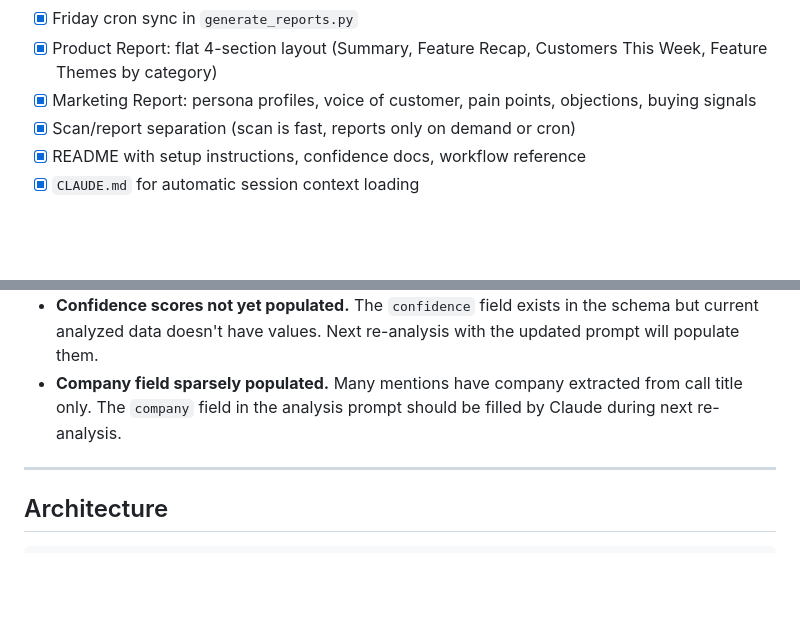
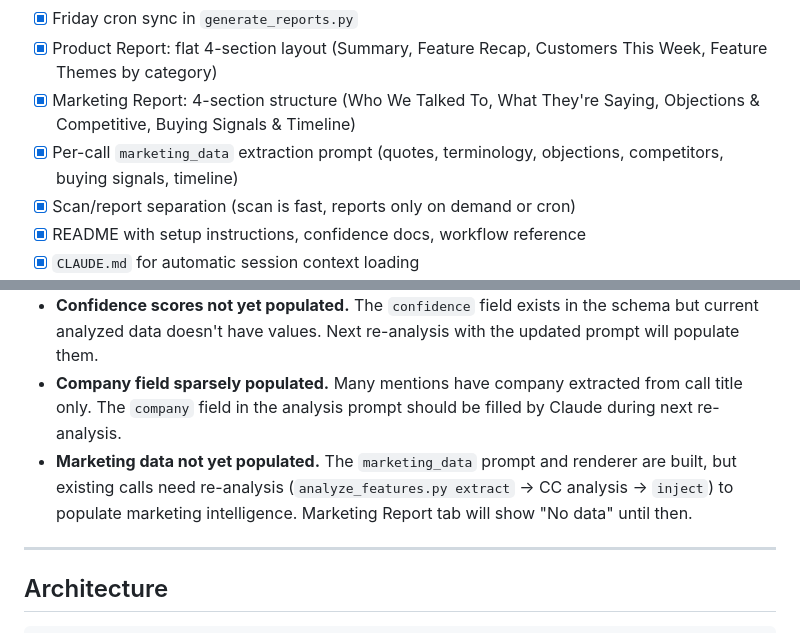
Before and after one commit to GBB94/Teachable-Sales-Intelligence, a Markdown page: PROJECT_STATUS.md, 2 parts joined by grey strips. GitHub-like rendering; blank space fills up the shorter version.

Commit message:
Update PROJECT_STATUS.md — marketing report restructure complete
Co-Authored-By: Claude Opus 4.6 <noreply@anthropic.com>

```diff
--- a/PROJECT_STATUS.md
+++ b/PROJECT_STATUS.md
@@ -33,7 +33,8 @@ Sales intelligence tool for Teachable. Pulls call transcripts from Fireflies, us
 - [x] `--sync-sheets` flag on `analyze_features.py inject`
 - [x] Friday cron sync in `generate_reports.py`
 - [x] Product Report: flat 4-section layout (Summary, Feature Recap, Customers This Week, Feature Themes by category)
-- [x] Marketing Report: persona profiles, voice of customer, pain points, objections, buying signals
+- [x] Marketing Report: 4-section structure (Who We Talked To, What They're Saying, Objections & Competitive, Buying Signals & Timeline)
+- [x] Per-call `marketing_data` extraction prompt (quotes, terminology, objections, competitors, buying signals, timeline)
 - [x] Scan/report separation (scan is fast, reports only on demand or cron)
 - [x] README with setup instructions, confidence docs, workflow reference
 - [x] `CLAUDE.md` for automatic session context loading
@@ -63,6 +64,7 @@ The `sync_to_sheets.py` script is built and ready. Zach needs to:
 - **Exposed API key.** Fireflies key was shown in a chat session. Needs rotation.
 - **Confidence scores not yet populated.** The `confidence` field exists in the schema but current analyzed data doesn't have values. Next re-analysis with the updated prompt will populate them.
 - **Company field sparsely populated.** Many mentions have company extracted from call title only. The `company` field in the analysis prompt should be filled by Claude during next re-analysis.
+- **Marketing data not yet populated.** The `marketing_data` prompt and renderer are built, but existing calls need re-analysis (`analyze_features.py extract` → CC analysis → `inject`) to populate marketing intelligence. Marketing Report tab will show "No data" until then.
 
 ---
 
```
